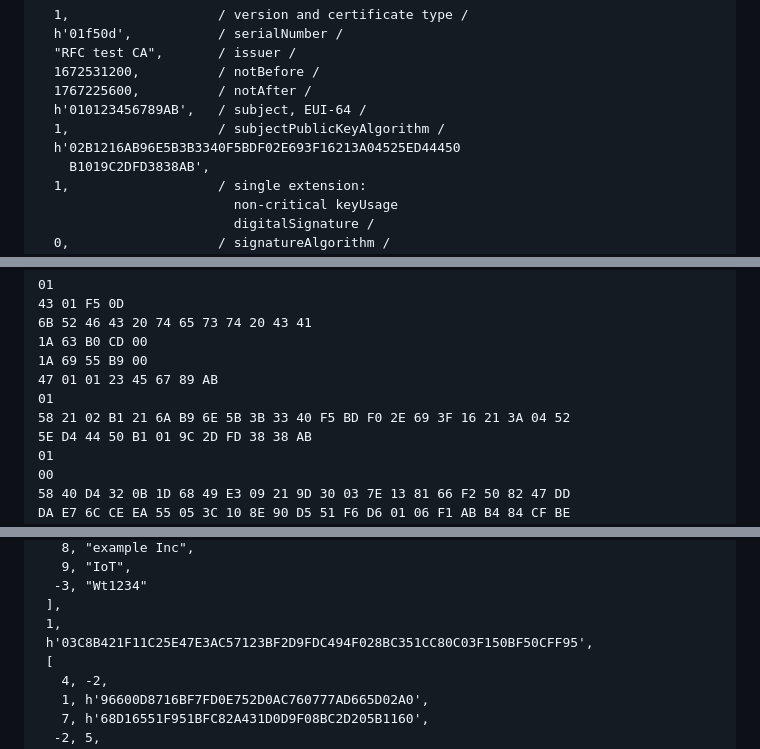
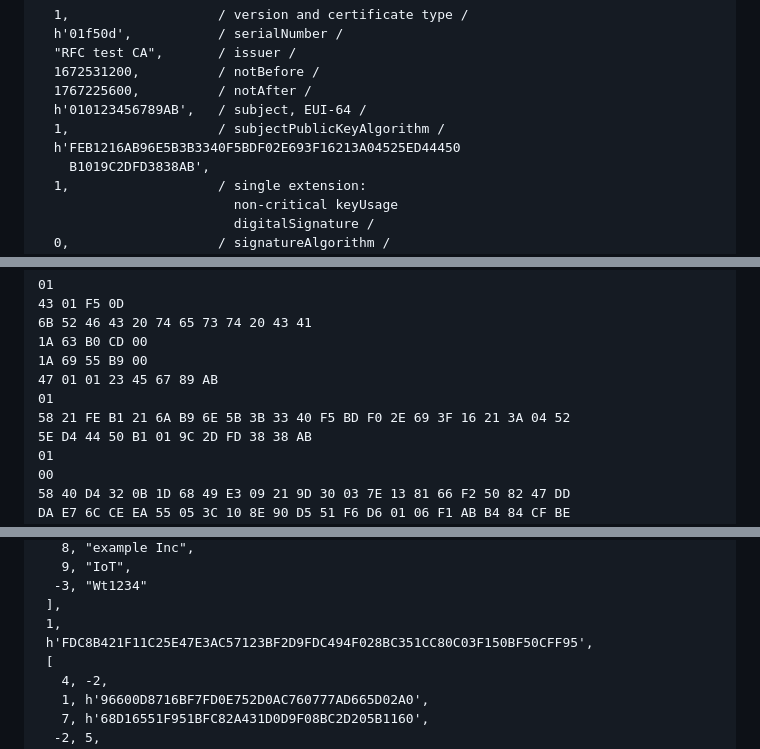
Before and after one commit to cose-wg/CBOR-certificates, a Markdown page: draft-ietf-cose-cbor-encoded-cert.md, 3 parts joined by grey strips. Rendered like a GitHub page.

Commit message:
point compressed pub keys should use 0xfe & 0xfd
Some sample certs had not been updated to match the changes.

(Please note that native C509 certificates still use 0x02 and 0x03.)

```diff
--- a/draft-ietf-cose-cbor-encoded-cert.md
+++ b/draft-ietf-cose-cbor-encoded-cert.md
@@ -2111,7 +2111,7 @@ The CBOR encoding (~C509Certificate) of the same X.509 certificate is shown belo
   1767225600,          / notAfter /
   h'010123456789AB',   / subject, EUI-64 /
   1,                   / subjectPublicKeyAlgorithm /
-  h'02B1216AB96E5B3B3340F5BDF02E693F16213A04525ED44450
+  h'FEB1216AB96E5B3B3340F5BDF02E693F16213A04525ED44450
     B1019C2DFD3838AB',
   1,                   / single extension:
                          non-critical keyUsage
@@ -2133,7 +2133,7 @@ The size of the CBOR encoding (CBOR sequence) is 139 bytes. The point compressed
 1A 69 55 B9 00
 47 01 01 23 45 67 89 AB
 01
-58 21 02 B1 21 6A B9 6E 5B 3B 33 40 F5 BD F0 2E 69 3F 16 21 3A 04 52
+58 21 FE B1 21 6A B9 6E 5B 3B 33 40 F5 BD F0 2E 69 3F 16 21 3A 04 52
 5E D4 44 50 B1 01 9C 2D FD 38 38 AB
 01
 00
@@ -2317,7 +2317,7 @@ The CBOR encoding (~C509Certificate) of the same X.509 certificate is shown belo
   -3, "Wt1234"
  ],
  1,
- h'03C8B421F11C25E47E3AC57123BF2D9FDC494F028BC351CC80C03F150BF50CFF95',
+ h'FDC8B421F11C25E47E3AC57123BF2D9FDC494F028BC351CC80C03F150BF50CFF95',
  [
    4, -2,
    1, h'96600D8716BF7FD0E752D0AC760777AD665D02A0',
```
Also changed, not shown: other parts of draft-ietf-cose-cbor-encoded-cert.md (+2 -2 lines).
